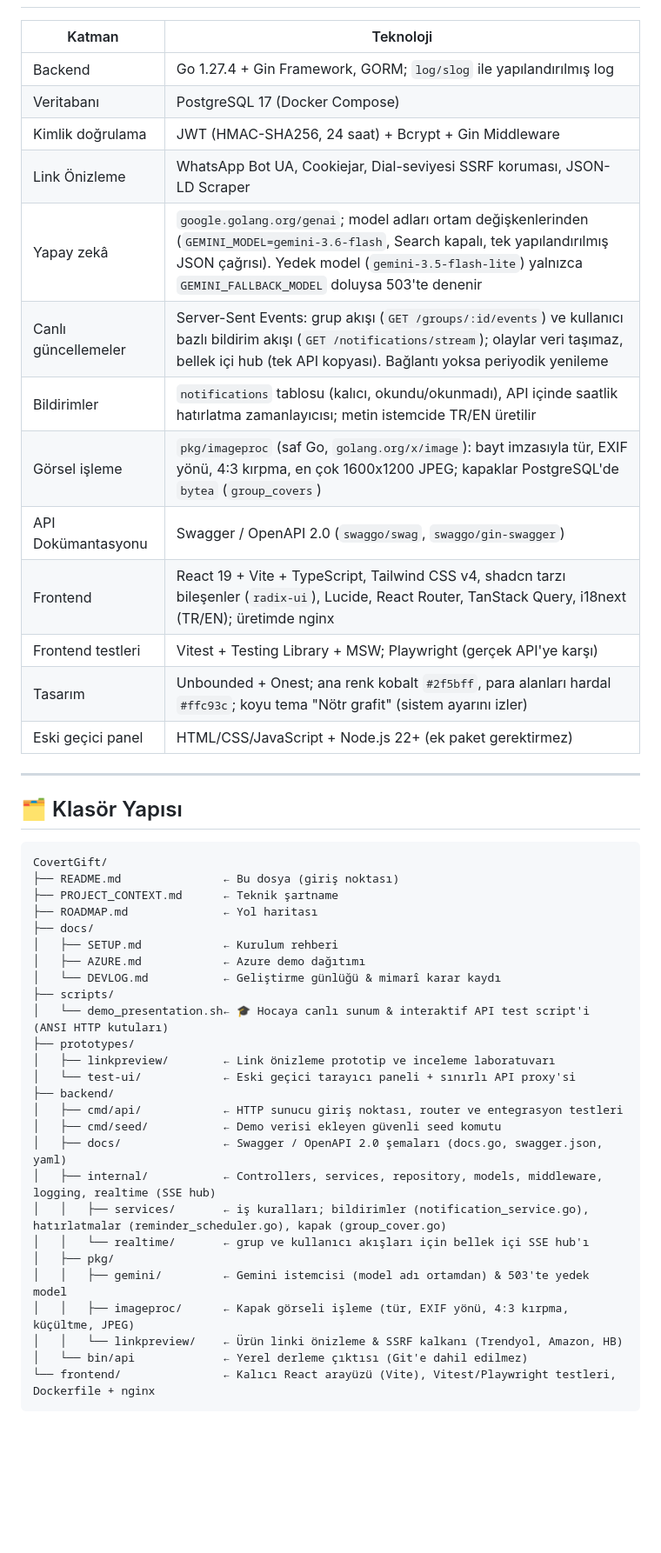
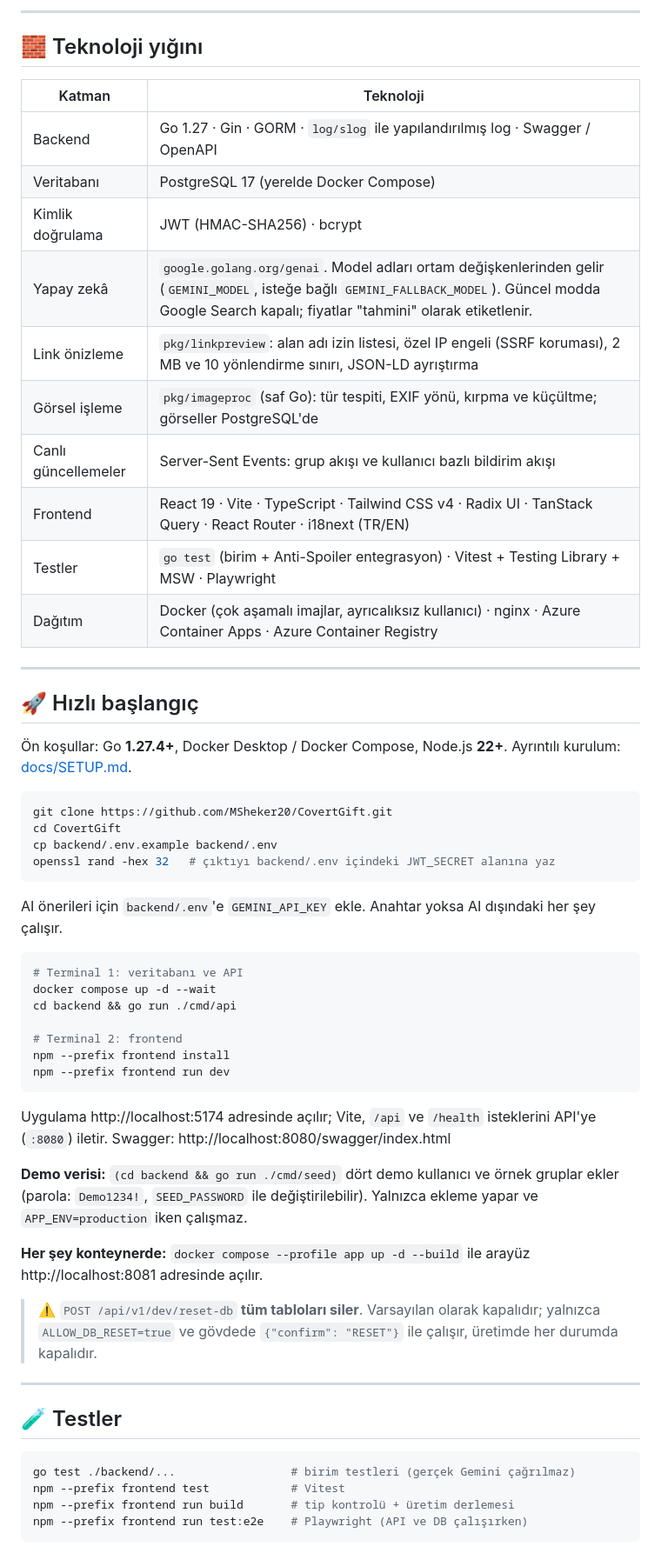
Before and after one commit to MSheker20/CovertGift, a Markdown page: README.md, the part around one of its changes. Shown at 87% size. Drawn GitHub-style; blank space fills up the shorter version.

````diff
--- a/README.md
+++ b/README.md
@@ -78,48 +97,61 @@ Faz 0–8 tamamlandı; Faz 8'de yalnızca AI hata yanıtları AI bölümünün y
+---
+
+## 🧱 Teknoloji yığını
 
 | Katman | Teknoloji |
 |---|---|
-| Backend | Go 1.27.4 + Gin Framework, GORM; `log/slog` ile yapılandırılmış log |
-| Veritabanı | PostgreSQL 17 (Docker Compose) |
-| Kimlik doğrulama | JWT (HMAC-SHA256, 24 saat) + Bcrypt + Gin Middleware |
-| Link Önizleme | WhatsApp Bot UA, Cookiejar, Dial-seviyesi SSRF koruması, JSON-LD Scraper |
-| Yapay zekâ | `google.golang.org/genai`; model adları ortam değişkenlerinden (`GEMINI_MODEL=gemini-3.6-flash`, Search kapalı, tek yapılandırılmış JSON çağrısı). Yedek model (`gemini-3.5-flash-lite`) yalnızca `GEMINI_FALLBACK_MODEL` doluysa 503'te denenir |
-| Canlı güncellemeler | Server-Sent Events: grup akışı (`GET /groups/:id/events`) ve kullanıcı bazlı bildirim akışı (`GET /notifications/stream`); olaylar veri taşımaz, bellek içi hub (tek API kopyası). Bağlantı yoksa periyodik yenileme |
-| Bildirimler | `notifications` tablosu (kalıcı, okundu/okunmadı), API içinde saatlik hatırlatma zamanlayıcısı; metin istemcide TR/EN üretilir |
-| Görsel işleme | `pkg/imageproc` (saf Go, `golang.org/x/image`): bayt imzasıyla tür, EXIF yönü, 4:3 kırpma, en çok 1600x1200 JPEG; kapaklar PostgreSQL'de `bytea` (`group_covers`) |
-| API Dokümantasyonu | Swagger / OpenAPI 2.0 (`swaggo/swag`, `swaggo/gin-swagger`) |
-| Frontend | React 19 + Vite + TypeScript, Tailwind CSS v4, shadcn tarzı bileşenler (`radix-ui`), Lucide, React Router, TanStack Query, i18next (TR/EN); üretimde nginx |
-| Frontend testleri | Vitest + Testing Library + MSW; Playwright (gerçek API'ye karşı) |
-| Tasarım | Unbounded + Onest; ana renk kobalt `#2f5bff`, para alanları hardal `#ffc93c`; koyu tema "Nötr grafit" (sistem ayarını izler) |
-| Eski geçici panel | HTML/CSS/JavaScript + Node.js 22+ (ek paket gerektirmez) |
+| Backend | Go 1.27 · Gin · GORM · `log/slog` ile yapılandırılmış log · Swagger / OpenAPI |
+| Veritabanı | PostgreSQL 17 (yerelde Docker Compose) |
+| Kimlik doğrulama | JWT (HMAC-SHA256) · bcrypt |
+| Yapay zekâ | `google.golang.org/genai`. Model adları ortam değişkenlerinden gelir (`GEMINI_MODEL`, isteğe bağlı `GEMINI_FALLBACK_MODEL`). Güncel modda Google Search kapalı; fiyatlar "tahmini" olarak etiketlenir. |
+| Link önizleme | `pkg/linkpreview`: alan adı izin listesi, özel IP engeli (SSRF koruması), 2 MB ve 10 yönlendirme sınırı, JSON-LD ayrıştırma |
+| Görsel işleme | `pkg/imageproc` (saf Go): tür tespiti, EXIF yönü, kırpma ve küçültme; görseller PostgreSQL'de |
+| Canlı güncellemeler | Server-Sent Events: grup akışı ve kullanıcı bazlı bildirim akışı |
+| Frontend | React 19 · Vite · TypeScript · Tailwind CSS v4 · Radix UI · TanStack Query · React Router · i18next (TR/EN) |
+| Testler | `go test` (birim + Anti-Spoiler entegrasyon) · Vitest + Testing Library + MSW · Playwright |
+| Dağıtım | Docker (çok aşamalı imajlar, ayrıcalıksız kullanıcı) · nginx · Azure Container Apps · Azure Container Registry |
 
 ---
 
-## 🗂️ Klasör Yapısı
+## 🚀 Hızlı başlangıç
 
+Ön koşullar: Go **1.27.4+**, Docker Desktop / Docker Compose, Node.js **22+**. Ayrıntılı kurulum: [docs/SETUP.md](docs/SETUP.md).
+
+```bash
+git clone https://github.com/MSheker20/CovertGift.git
+cd CovertGift
+cp backend/.env.example backend/.env
+openssl rand -hex 32   # çıktıyı backend/.env içindeki JWT_SECRET alanına yaz
 ```
-CovertGift/
-├── README.md               ← Bu dosya (giriş noktası)
-├── PROJECT_CONTEXT.md      ← Teknik şartname
-├── ROADMAP.md              ← Yol haritası
-├── docs/
-│   ├── SETUP.md            ← Kurulum rehberi
-│   ├── AZURE.md            ← Azure demo dağıtımı
-│   └── DEVLOG.md           ← Geliştirme günlüğü & mimarî karar kaydı
-├── scripts/
-│   └── demo_presentation.sh← 🎓 Hocaya canlı sunum & interaktif API test script'i (ANSI HTTP kutuları)
-├── prototypes/
-│   ├── linkpreview/        ← Link önizleme prototip ve inceleme laboratuvarı
-│   └── test-ui/            ← Eski geçici tarayıcı paneli + sınırlı API proxy'si
-├── backend/
-│   ├── cmd/api/            ← HTTP sunucu giriş noktası, router ve entegrasyon testleri
-│   ├── cmd/seed/           ← Demo verisi ekleyen güvenli seed komutu
-│   ├── docs/               ← Swagger / OpenAPI 2.0 şemaları (docs.go, swagger.json, yaml)
-│   ├── internal/           ← Controllers, services, repository, models, middleware, logging, realtime (SSE hub)
-│   │   ├── services/       ← iş kuralları; bildirimler (notification_service.go), hatırlatmalar (reminder_scheduler.go), kapak (group_cover.go)
-│   │   └── realtime/       ← grup ve kullanıcı akışları için bellek içi SSE hub'ı
-│   ├── pkg/
-│   │   ├── gemini/         ← Gemini istemcisi (model adı ortamdan) & 503'te yedek model
-│   │   ├── imageproc/      ← Kapak görseli işleme (tür, EXIF yönü, 4:3 kırpma, küçültme, JPEG)
-│   │   └── linkpreview/    ← Ürün linki önizleme & SSRF kalkanı (Trendyol, Amazon, HB)
-│   └── bin/api             ← Yerel derleme çıktısı (Git'e dahil edilmez)
-└── frontend/               ← Kalıcı React arayüzü (Vite), Vitest/Playwright testleri, Dockerfile + nginx
+
+AI önerileri için `backend/.env`'e `GEMINI_API_KEY` ekle. Anahtar yoksa AI dışındaki her şey çalışır.
+
+```bash
+# Terminal 1: veritabanı ve API
+docker compose up -d --wait
+cd backend && go run ./cmd/api
+
+# Terminal 2: frontend
+npm --prefix frontend install
+npm --prefix frontend run dev
+```
+
+Uygulama http://localhost:5174 adresinde açılır; Vite, `/api` ve `/health` isteklerini API'ye (`:8080`) iletir. Swagger: http://localhost:8080/swagger/index.html
+
+**Demo verisi:** `(cd backend && go run ./cmd/seed)` dört demo kullanıcı ve örnek gruplar ekler (parola: `Demo1234!`, `SEED_PASSWORD` ile değiştirilebilir). Yalnızca ekleme yapar ve `APP_ENV=production` iken çalışmaz.
+
+**Her şey konteynerde:** `docker compose --profile app up -d --build` ile arayüz http://localhost:8081 adresinde açılır.
+
+> ⚠️ `POST /api/v1/dev/reset-db` **tüm tabloları siler**. Varsayılan olarak kapalıdır; yalnızca `ALLOW_DB_RESET=true` ve gövdede `{"confirm": "RESET"}` ile çalışır, üretimde her durumda kapalıdır.
+
+---
+
+## 🧪 Testler
+
+```bash
+go test ./backend/...                 # birim testleri (gerçek Gemini çağrılmaz)
+npm --prefix frontend test            # Vitest
+npm --prefix frontend run build       # tip kontrolü + üretim derlemesi
+npm --prefix frontend run test:e2e    # Playwright (API ve DB çalışırken)
+```
+
````
Also changed, not shown: other parts of README.md (+110 -128 lines), docs/screenshots/group-dark.png (added), docs/screenshots/home-dark.png (added), docs/screenshots/home-light.png (added), docs/screenshots/home-mobile.png (added), docs/screenshots/login-dark.png (added).
